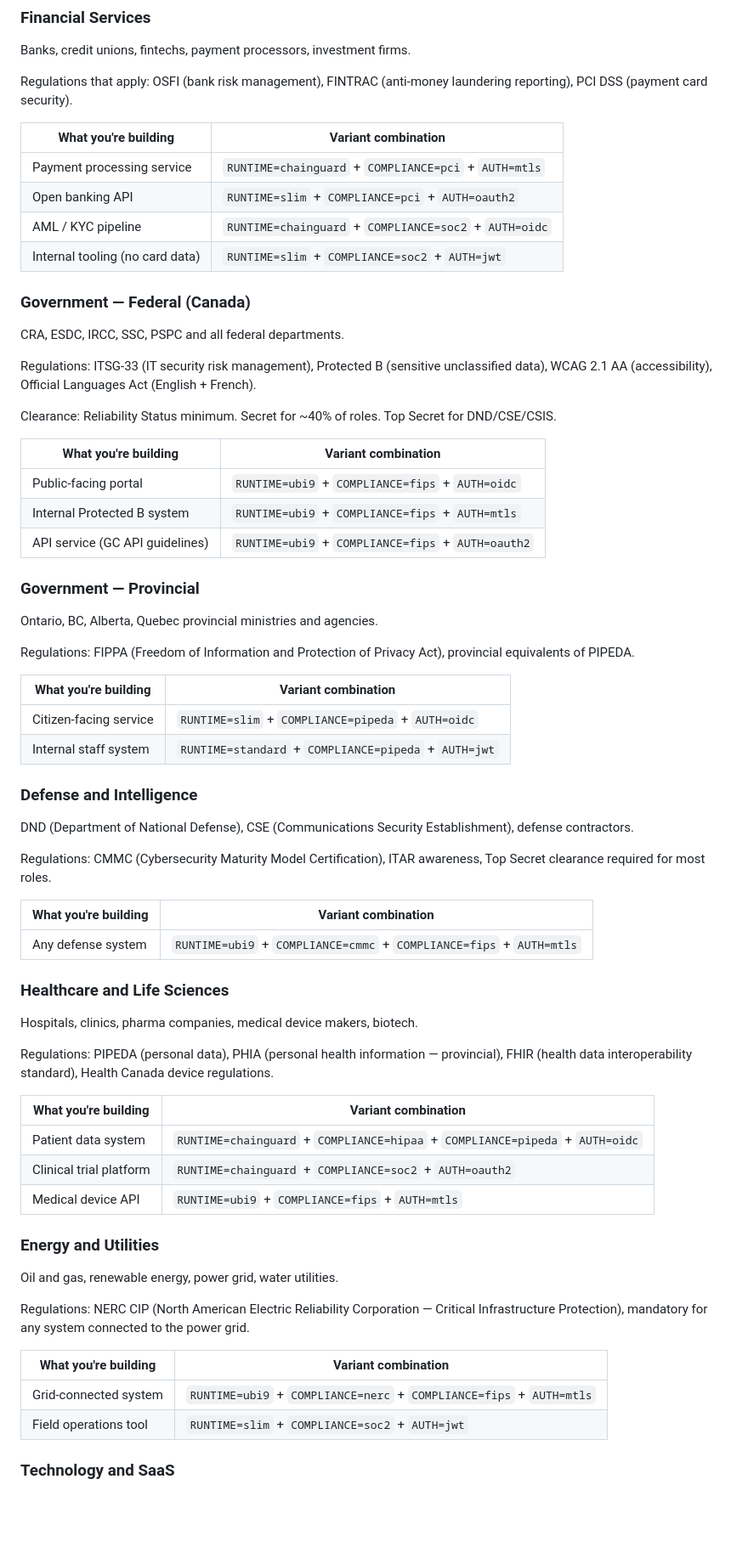
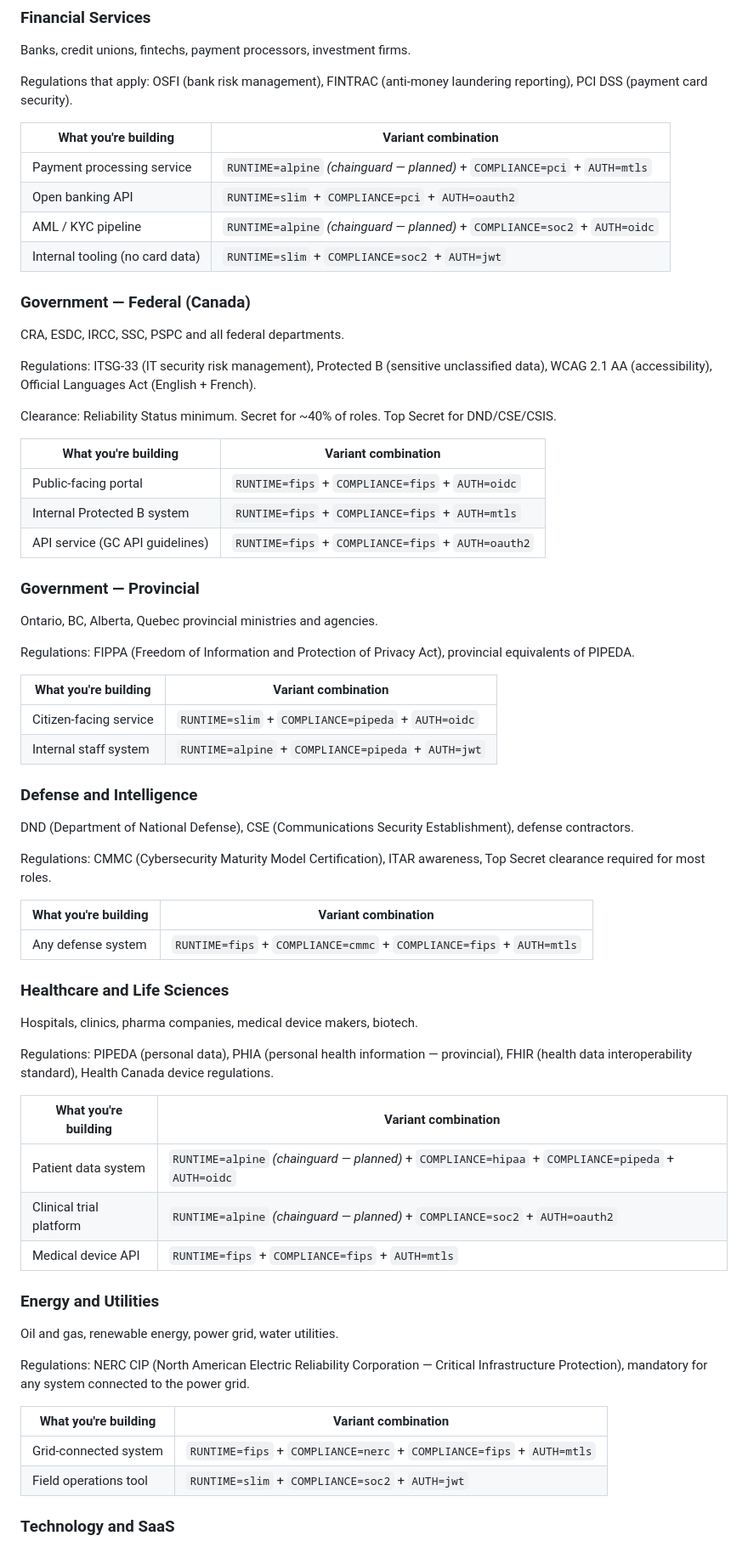
Before and after one commit to yarova-ca/service-starters, a Markdown page: services/README.md, the part around one of its changes. Shown at 85% size. Drawn GitHub-style; blank space fills up the shorter version.

```diff
--- a/services/README.md
+++ b/services/README.md
@@ -677,9 +704,9 @@ Regulations that apply: OSFI (bank risk management), FINTRAC (anti-money launder
 
 | What you're building | Variant combination |
 |---|---|
-| Payment processing service | `RUNTIME=chainguard` + `COMPLIANCE=pci` + `AUTH=mtls` |
+| Payment processing service | `RUNTIME=alpine` *(chainguard — planned)* + `COMPLIANCE=pci` + `AUTH=mtls` |
 | Open banking API | `RUNTIME=slim` + `COMPLIANCE=pci` + `AUTH=oauth2` |
-| AML / KYC pipeline | `RUNTIME=chainguard` + `COMPLIANCE=soc2` + `AUTH=oidc` |
+| AML / KYC pipeline | `RUNTIME=alpine` *(chainguard — planned)* + `COMPLIANCE=soc2` + `AUTH=oidc` |
 | Internal tooling (no card data) | `RUNTIME=slim` + `COMPLIANCE=soc2` + `AUTH=jwt` |
 
 ### Government — Federal (Canada)
@@ -691,9 +718,9 @@ Clearance: Reliability Status minimum. Secret for ~40% of roles. Top Secret for
 
 | What you're building | Variant combination |
 |---|---|
-| Public-facing portal | `RUNTIME=ubi9` + `COMPLIANCE=fips` + `AUTH=oidc` |
-| Internal Protected B system | `RUNTIME=ubi9` + `COMPLIANCE=fips` + `AUTH=mtls` |
-| API service (GC API guidelines) | `RUNTIME=ubi9` + `COMPLIANCE=fips` + `AUTH=oauth2` |
+| Public-facing portal | `RUNTIME=fips` + `COMPLIANCE=fips` + `AUTH=oidc` |
+| Internal Protected B system | `RUNTIME=fips` + `COMPLIANCE=fips` + `AUTH=mtls` |
+| API service (GC API guidelines) | `RUNTIME=fips` + `COMPLIANCE=fips` + `AUTH=oauth2` |
 
 ### Government — Provincial
 Ontario, BC, Alberta, Quebec provincial ministries and agencies.
@@ -703,7 +730,7 @@ Regulations: FIPPA (Freedom of Information and Protection of Privacy Act), provi
 | What you're building | Variant combination |
 |---|---|
 | Citizen-facing service | `RUNTIME=slim` + `COMPLIANCE=pipeda` + `AUTH=oidc` |
-| Internal staff system | `RUNTIME=standard` + `COMPLIANCE=pipeda` + `AUTH=jwt` |
+| Internal staff system | `RUNTIME=alpine` + `COMPLIANCE=pipeda` + `AUTH=jwt` |
 
 ### Defense and Intelligence
 DND (Department of National Defense), CSE (Communications Security Establishment), defense contractors.
@@ -712,7 +739,7 @@ Regulations: CMMC (Cybersecurity Maturity Model Certification), ITAR awareness,
 
 | What you're building | Variant combination |
 |---|---|
-| Any defense system | `RUNTIME=ubi9` + `COMPLIANCE=cmmc` + `COMPLIANCE=fips` + `AUTH=mtls` |
+| Any defense system | `RUNTIME=fips` + `COMPLIANCE=cmmc` + `COMPLIANCE=fips` + `AUTH=mtls` |
 
 ### Healthcare and Life Sciences
 Hospitals, clinics, pharma companies, medical device makers, biotech.
@@ -721,9 +748,9 @@ Regulations: PIPEDA (personal data), PHIA (personal health information — provi
 
 | What you're building | Variant combination |
 |---|---|
-| Patient data system | `RUNTIME=chainguard` + `COMPLIANCE=hipaa` + `COMPLIANCE=pipeda` + `AUTH=oidc` |
-| Clinical trial platform | `RUNTIME=chainguard` + `COMPLIANCE=soc2` + `AUTH=oauth2` |
-| Medical device API | `RUNTIME=ubi9` + `COMPLIANCE=fips` + `AUTH=mtls` |
+| Patient data system | `RUNTIME=alpine` *(chainguard — planned)* + `COMPLIANCE=hipaa` + `COMPLIANCE=pipeda` + `AUTH=oidc` |
+| Clinical trial platform | `RUNTIME=alpine` *(chainguard — planned)* + `COMPLIANCE=soc2` + `AUTH=oauth2` |
+| Medical device API | `RUNTIME=fips` + `COMPLIANCE=fips` + `AUTH=mtls` |
 
 ### Energy and Utilities
 Oil and gas, renewable energy, power grid, water utilities.
@@ -732,7 +759,7 @@ Regulations: NERC CIP (North American Electric Reliability Corporation — Criti
 
 | What you're building | Variant combination |
 |---|---|
-| Grid-connected system | `RUNTIME=ubi9` + `COMPLIANCE=nerc` + `COMPLIANCE=fips` + `AUTH=mtls` |
+| Grid-connected system | `RUNTIME=fips` + `COMPLIANCE=nerc` + `COMPLIANCE=fips` + `AUTH=mtls` |
 | Field operations tool | `RUNTIME=slim` + `COMPLIANCE=soc2` + `AUTH=jwt` |
 
 ### Technology and SaaS
```
Also changed, not shown: other parts of services/README.md (+42 -15 lines).
